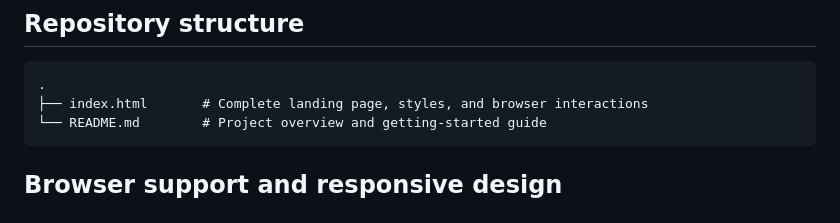
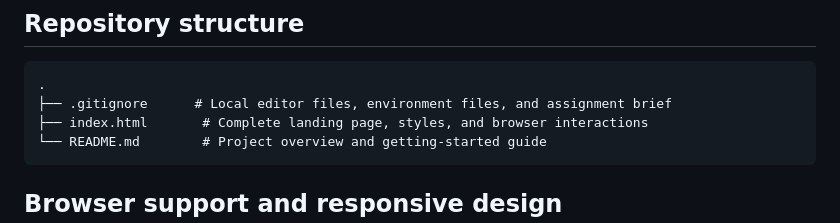
Before and after one commit to xC0D3F4TH3R/SWIGGY-CLONE-MERN-PROJECT, a Markdown page: README.md, the part around one of its changes. GitHub-like rendering.

Commit message:
Polish README navigation and repository guide
Co-authored-by: Copilot <223556219+Copilot@users.noreply.github.com>

````diff
--- a/README.md
+++ b/README.md
@@ -68,6 +68,7 @@ A production implementation would need delivery-zone eligibility, capacity and c
 
 ```text
 .
+├── .gitignore      # Local editor files, environment files, and assignment brief
 ├── index.html       # Complete landing page, styles, and browser interactions
 └── README.md        # Project overview and getting-started guide
 ```
````
Also changed, not shown: other parts of README.md (+1 -1 lines).
